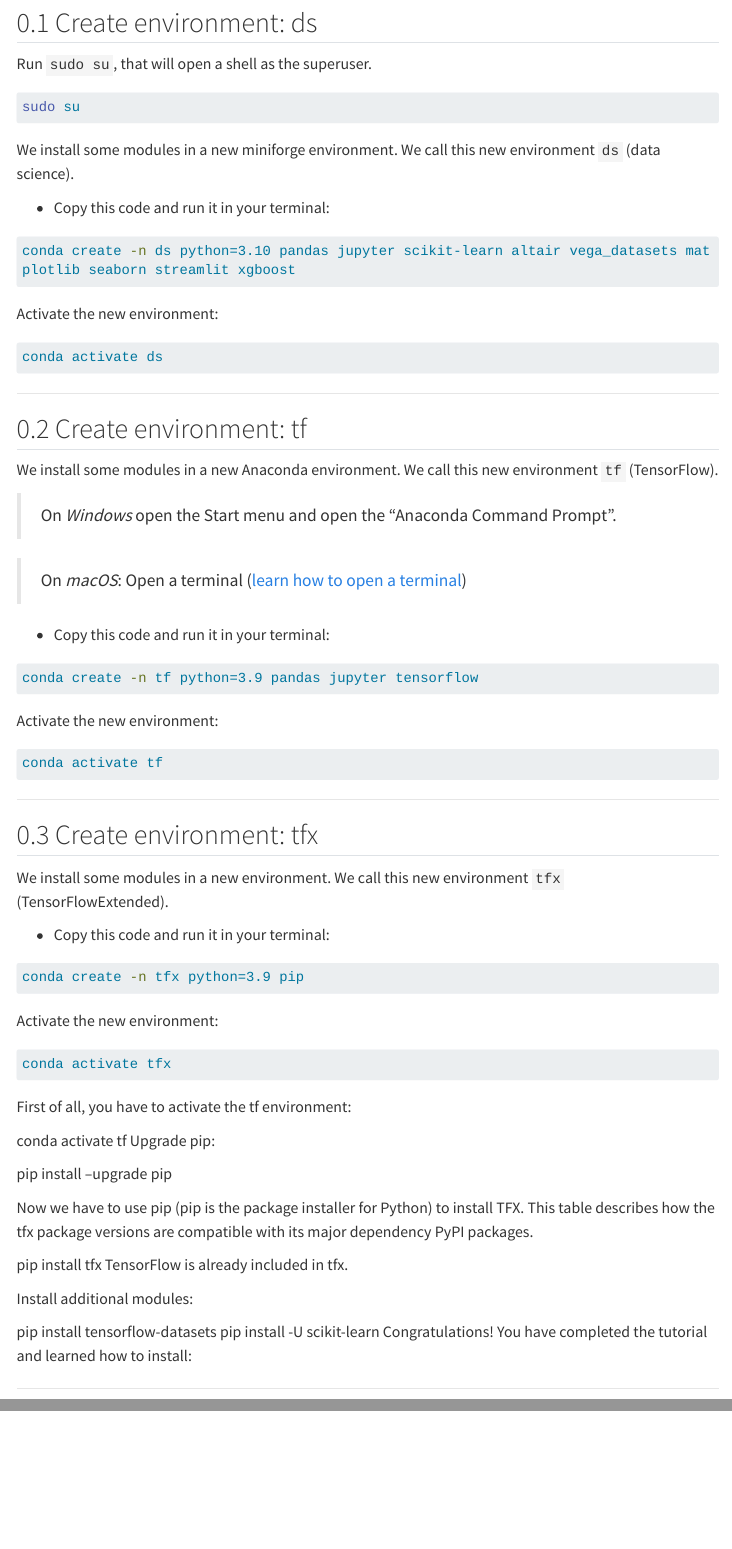
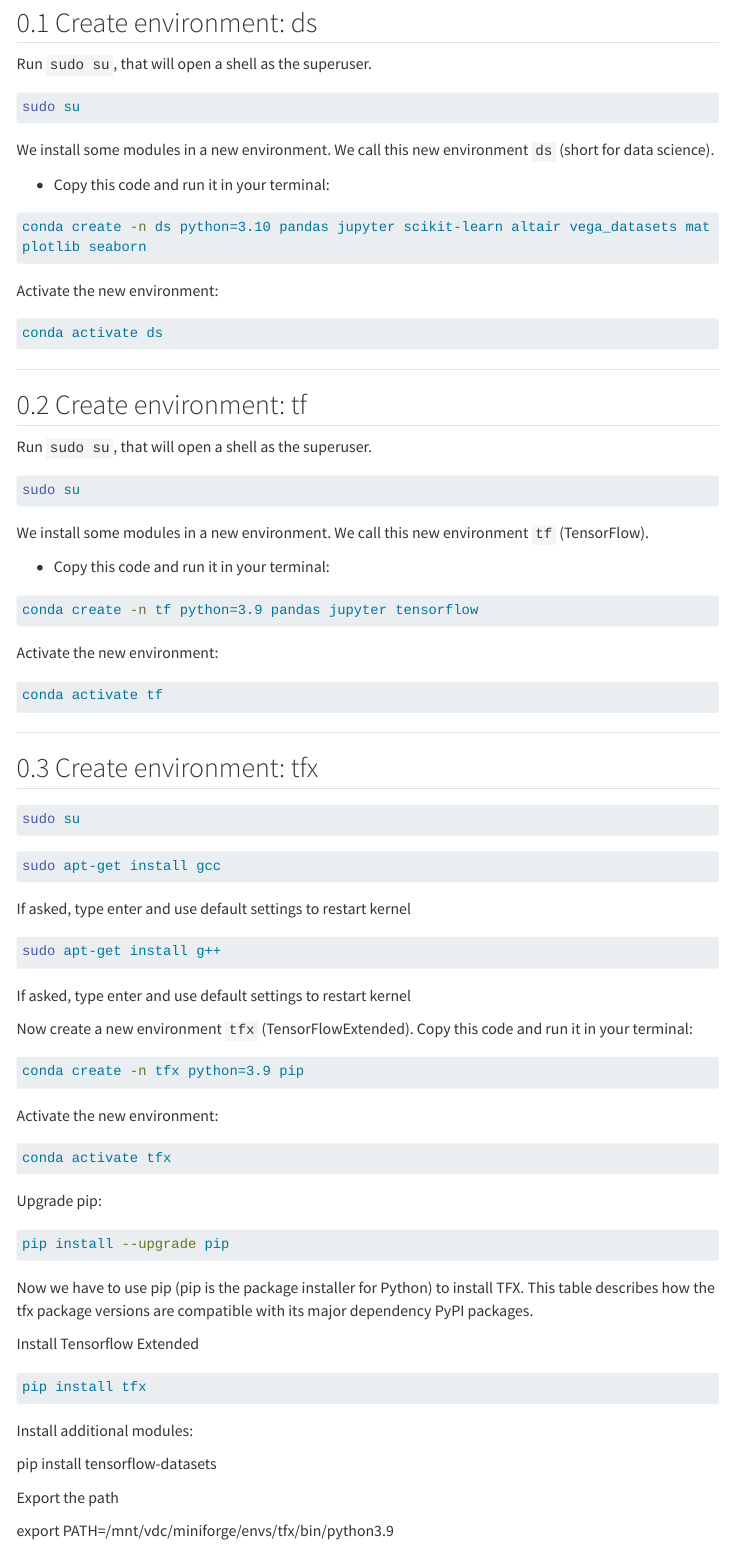
Before and after one commit to kirenz/bw-cloud, a Quarto document (python-environment.qmd): the page in a window 1100 px wide, from 80 px down, and a second part further down, joined at a grey line. Rendered offline with R 4.5, knitr and Pandoc in place of Quarto, with nearby package versions; menus at the side of the page are left out; long lines of code are wrapped.

Commit message:
Update python-environment.qmd

````diff
--- a/python-environment.qmd
+++ b/python-environment.qmd
@@ -23,14 +23,14 @@ Run `sudo su`, that will open a shell as the superuser.
 sudo su
 ```
 
-We install some modules in a new miniforge environment. We call this new environment `ds` (data science).
+We install some modules in a new environment. We call this new environment `ds` (short for data science).
 
 
 - Copy this code and run it in your terminal:
 
 
 ```bash
-conda create -n ds python=3.10 pandas jupyter scikit-learn altair vega_datasets matplotlib seaborn streamlit xgboost
+conda create -n ds python=3.10 pandas jupyter scikit-learn altair vega_datasets matplotlib seaborn
 ```
 
 Activate the new environment:
@@ -43,11 +43,13 @@ conda activate ds
 
 ## Create environment: tf
 
-We install some modules in a new Anaconda environment. We call this new environment `tf` (TensorFlow).
+Run `sudo su`, that will open a shell as the superuser.
 
-> On *Windows* open the Start menu and open the "Anaconda Command Prompt".
+```bash
+sudo su
+```
 
-> On *macOS*: Open a terminal ([learn how to open a terminal](https://support.apple.com/guide/terminal/open-or-quit-terminal-apd5265185d-f365-44cb-8b09-71a064a42125/mac))
+We install some modules in a new environment. We call this new environment `tf` (TensorFlow).
 
 
 - Copy this code and run it in your terminal:
@@ -68,9 +70,26 @@ conda activate tf
 
 ## Create environment: tfx
 
-We install some modules in a new environment. We call this new environment `tfx` (TensorFlowExtended).
+```bash
+sudo su
+```
 
-- Copy this code and run it in your terminal:
+```bash
+sudo apt-get install gcc
+```
+
+If asked, type enter and use default settings to restart kernel
+
+
+```bash
+sudo apt-get install g++
+```
+
+If asked, type enter and use default settings to restart kernel
+
+
+
+Now create a new environment `tfx` (TensorFlowExtended). Copy this code and run it in your terminal:
 
 
 ```bash
@@ -83,23 +102,36 @@ Activate the new environment:
 conda activate tfx
 ```
 
-First of all, you have to activate the tf environment:
-
-conda activate tf
 Upgrade pip:
 
+
+```bash
 pip install --upgrade pip
+
+```
+
 
 Now we have to use pip (pip is the package installer for Python) to install TFX. This table describes how the tfx package versions are compatible with its major dependency PyPI packages.
 
+
+Install Tensorflow Extended
+
+
+```bash
 pip install tfx
-TensorFlow is already included in tfx.
+
+```
+
 
 Install additional modules:
 
 pip install tensorflow-datasets
-pip install -U scikit-learn
-Congratulations! You have completed the tutorial and learned how to install:
+
+Export the path
+
+export PATH=/mnt/vdc/miniforge/envs/tfx/bin/python3.9
+
+Now create a new Jupyter Notebook and select the tfx environment
 
 ---
 
````
Also changed, not shown: python-environment.qmd (1 more changed lines).
